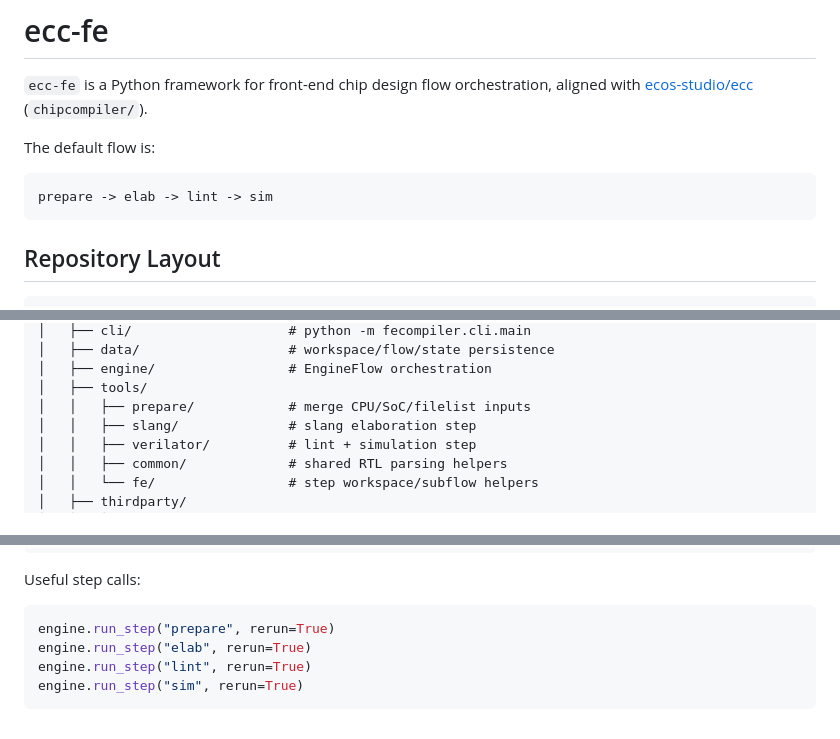
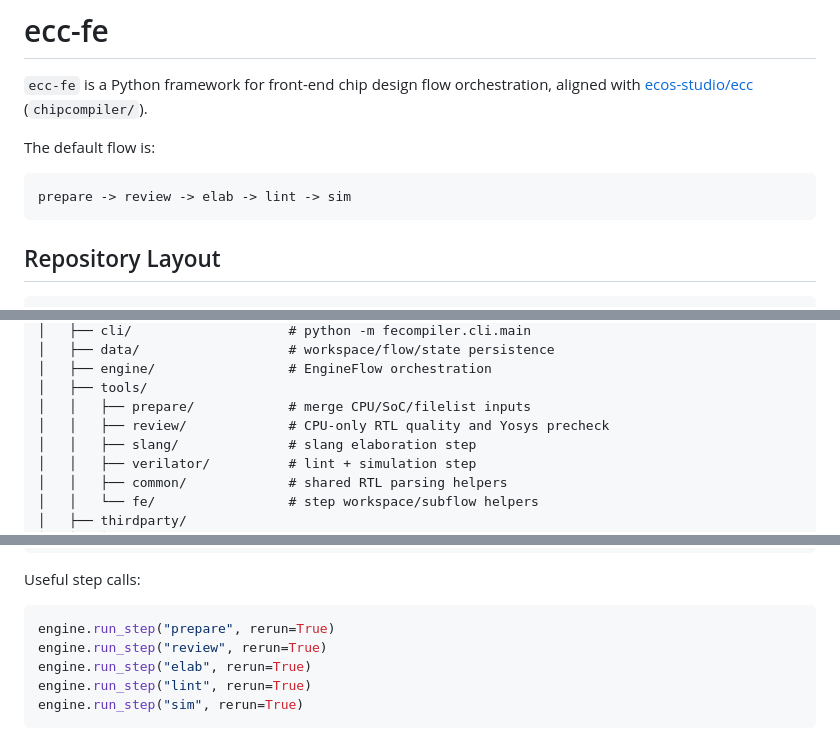
Before and after one commit to openecos-projects/ecc-fe, a Markdown page: README.md, 3 parts joined by grey strips. Rendered like a GitHub page.

````diff
--- a/README.md
+++ b/README.md
@@ -7,7 +7,7 @@ aligned with [ecos-studio/ecc](https://github.com/ecos-studio/ecc)
 The default flow is:
 
 ```text
-prepare -> elab -> lint -> sim
+prepare -> review -> elab -> lint -> sim
 ```
 
 ## Repository Layout
@@ -28,6 +28,7 @@ ecc-fe/
 │   ├── engine/                 # EngineFlow orchestration
 │   ├── tools/
 │   │   ├── prepare/            # merge CPU/SoC/filelist inputs
+│   │   ├── review/             # CPU-only RTL quality and Yosys precheck
 │   │   ├── slang/              # slang elaboration step
 │   │   ├── verilator/          # lint + simulation step
 │   │   ├── common/             # shared RTL parsing helpers
@@ -168,6 +203,7 @@ Useful step calls:
 
 ```python
 engine.run_step("prepare", rerun=True)
+engine.run_step("review", rerun=True)
 engine.run_step("elab", rerun=True)
 engine.run_step("lint", rerun=True)
 engine.run_step("sim", rerun=True)
````
Also changed, not shown: other parts of README.md (+38 -4 lines).
